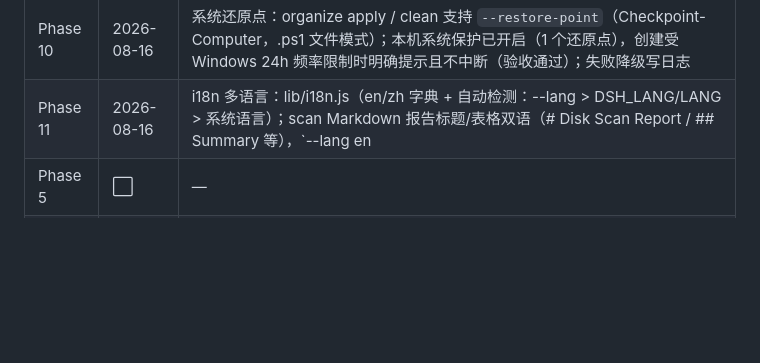
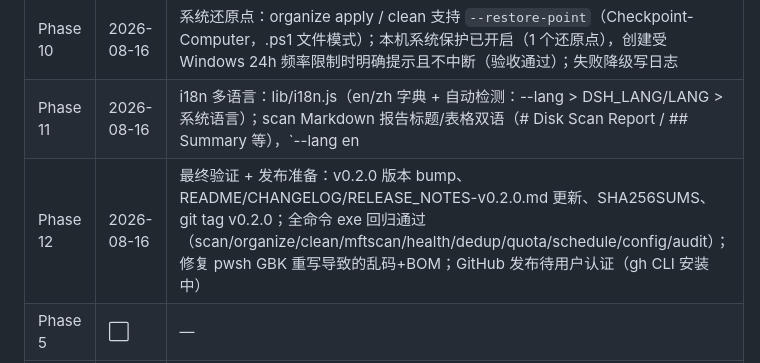
Before and after one commit to ShuiQiongChuYunQiShi/disk-clean-cli, a Markdown page: ROADMAP.md, the part around the change. Drawn GitHub-style; blank space fills up the shorter version.

Commit message:
docs: ROADMAP Phase 12 status (release prep done, publish pending auth)

```diff
--- a/ROADMAP.md
+++ b/ROADMAP.md
@@ -296,6 +296,7 @@ Commands:
 | Phase 9 | 2026-08-16 | 每用户配额：`quota [盘符]`（MFT 目录聚合按 C:\Users\* 分组 + Downloads/Documents/Desktop 等子目录明细）；C 盘实测 administrator 1.1TB/74.9%（AppData 875GB/Desktop 77.8GB）；修复稀疏 journal 文件 size 超卷兜底 |
 | Phase 10 | 2026-08-16 | 系统还原点：organize apply / clean 支持 `--restore-point`（Checkpoint-Computer，.ps1 文件模式）；本机系统保护已开启（1 个还原点），创建受 Windows 24h 频率限制时明确提示且不中断（验收通过）；失败降级写日志 |
 | Phase 11 | 2026-08-16 | i18n 多语言：lib/i18n.js（en/zh 字典 + 自动检测：--lang > DSH_LANG/LANG > 系统语言）；scan Markdown 报告标题/表格双语（# Disk Scan Report / ## Summary 等），`--lang en|zh` 实测通过 |
+| Phase 12 | 2026-08-16 | 最终验证 + 发布准备：v0.2.0 版本 bump、README/CHANGELOG/RELEASE_NOTES-v0.2.0.md 更新、SHA256SUMS、git tag v0.2.0；全命令 exe 回归通过（scan/organize/clean/mftscan/health/dedup/quota/schedule/config/audit）；修复 pwsh GBK 重写导致的乱码+BOM；GitHub 发布待用户认证（gh CLI 安装中） |
 | Phase 5 | ⬜ | — |
 | Phase 6 | ⬜ | — |
 | Phase 7 | ⬜ | — |
```
